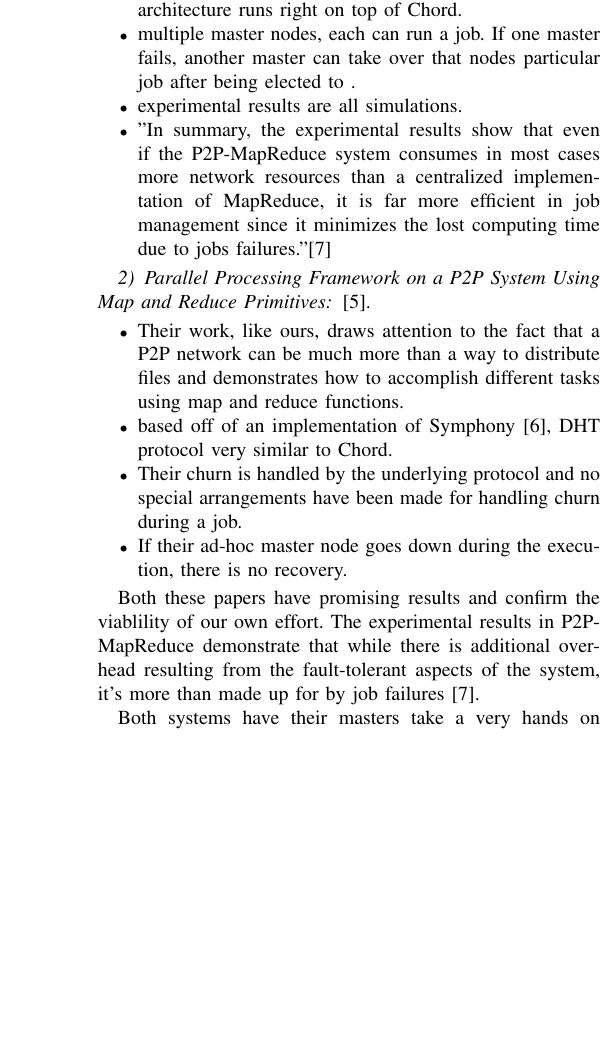
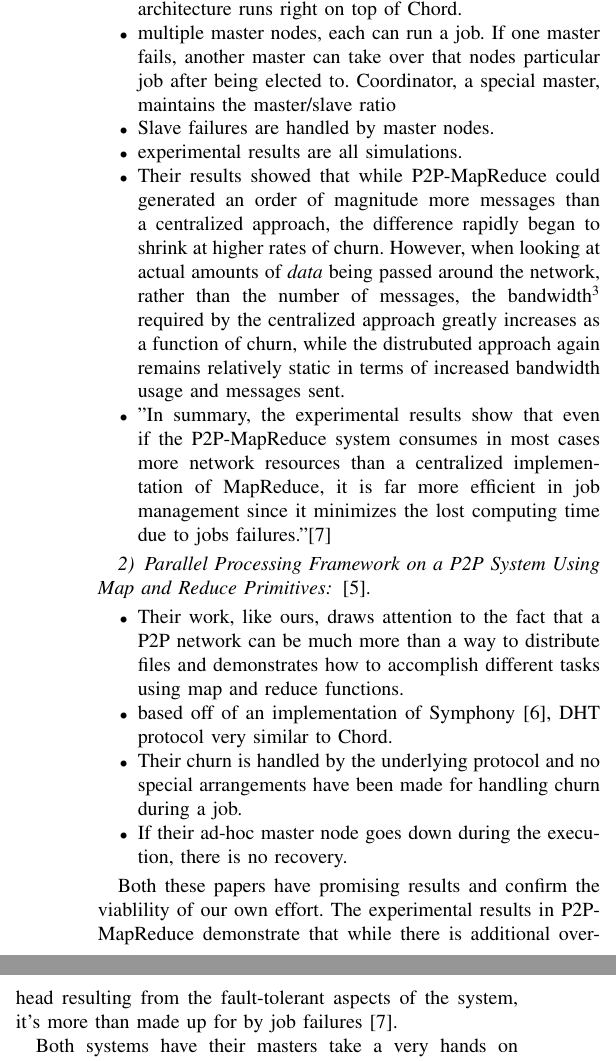
Before and after one commit to BrendanBenshoof/CHRONUS, a LaTeX paper (CHRONUS/WHITEPAPER/CHRONUS.tex): part of one column of page 4 of 6 before the commit and two parts of the columns of page 4 of 6 after it, the two joined at a grey line, cut so that both start at the same text, the shorter picture padded with empty space. Compiled offline with pdfLaTeX.

Commit message:
okay think I'm done rereading the related work for the most part; wanted to be sure I understood the archs.  I'll have to go over the data and results with brendan.

```diff
--- a/CHRONUS/WHITEPAPER/CHRONUS.tex
+++ b/CHRONUS/WHITEPAPER/CHRONUS.tex
@@ -229,8 +229,11 @@ THIS SECTION NEEDS OOMPH due to narrowing of focus.
 \begin{itemize}
     \item Focuses on being able to handle churn during execution.
     \item Much of the paper is focused on creating a new architecture, rather than leveraging a P2P protocol.  CHRONUS's architecture runs right on top of Chord.
-    \item multiple master nodes, each can run a job.  If one master fails, another master can take over that nodes particular job after being elected to .
+    \item multiple master nodes, each can run a job.  If one master fails, another master can take over that nodes particular job after being elected to. Coordinator, a special master, maintains the master/slave ratio
+    \item Slave failures are handled by master nodes.
     \item experimental results are all simulations.
+    \item Their results showed that while P2P-MapReduce could generated an order of magnitude more messages than a centralized approach, the difference rapidly began to shrink at higher rates of churn.
+    However,  when looking at actual amounts of \emph{data} being passed around the network, rather than the number of messages, the bandwidth\footnote{ANU, is this the correct term?} required by the centralized approach greatly increases as a function of churn, while the distrubuted approach again remains relatively static in terms of increased bandwidth usage and messages sent.
     \item "In summary, the experimental results show that even if the P2P-MapReduce system consumes in most cases more network resources than a centralized implementation of MapReduce, it is far more efficient in job management since it minimizes the lost computing time due to jobs failures."\cite{marozzo2012p2p}
 \end{itemize}
 
```
Also changed, not shown: CHRONUS/WHITEPAPER/CHRONUS.pdf.
